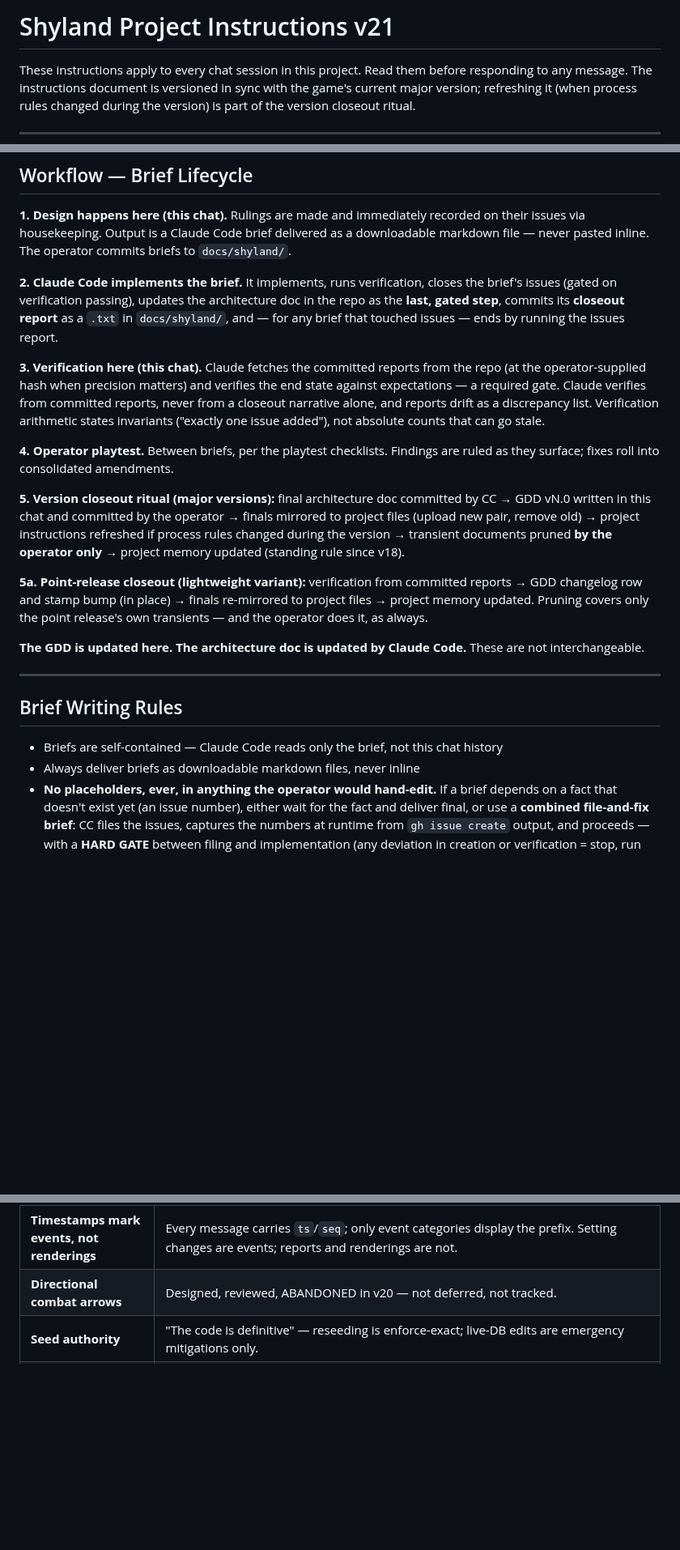
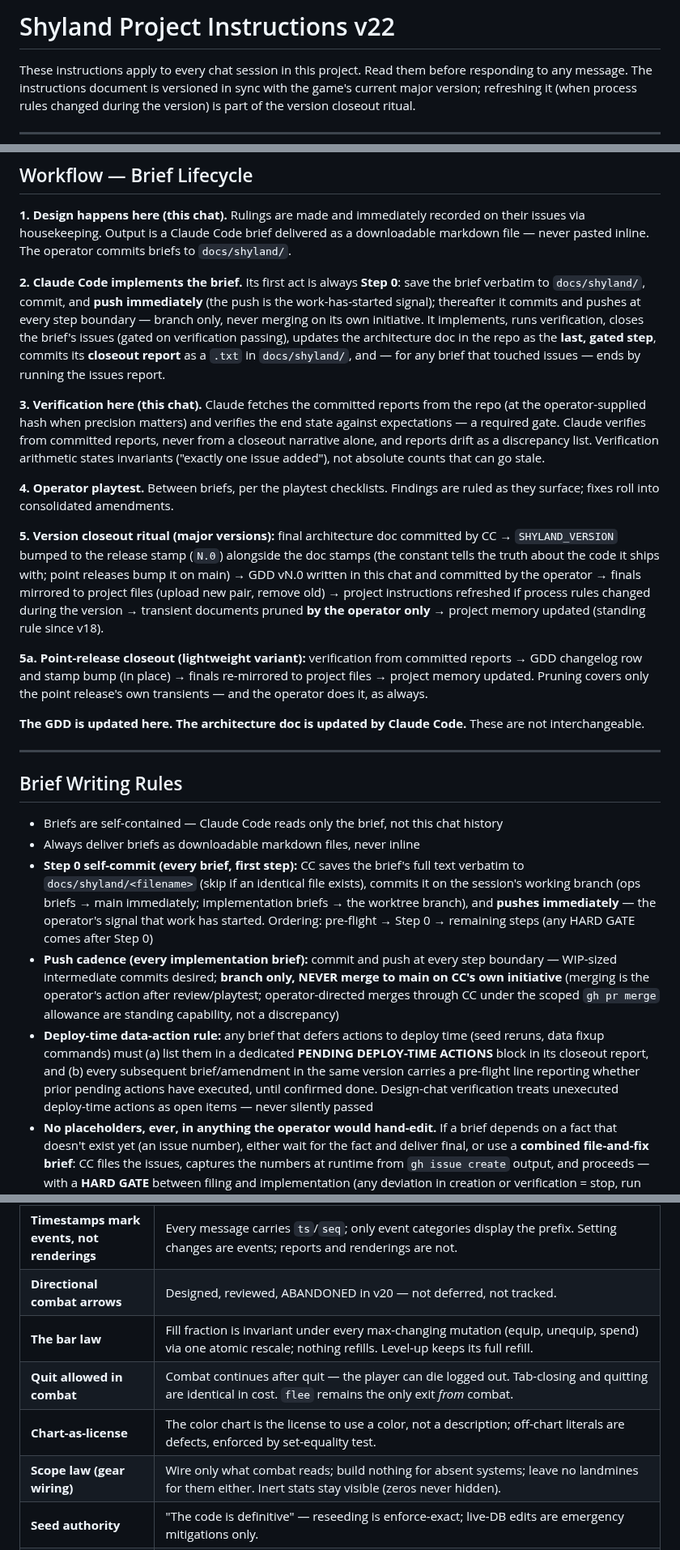
Before and after one commit to KnightOfNight/games-mvc, a Markdown page: docs/shyland/Shyland_Project_Instructions_v22.md, 3 parts joined by grey strips. Shown at 81% size. Drawn GitHub-style; blank space fills up the shorter version.

Commit message:
v22 Project Instructions

```diff
--- a/docs/shyland/Shyland_Project_Instructions_v21.md
+++ b/docs/shyland/Shyland_Project_Instructions_v22.md
@@ -1,4 +1,4 @@
-# Shyland Project Instructions v21
+# Shyland Project Instructions v22
 
 These instructions apply to every chat session in this project. Read them before responding to any message. The instructions document is versioned in sync with the game's current major version; refreshing it (when process rules changed during the version) is part of the version closeout ritual.
 
@@ -83,13 +83,13 @@ A point release is a surgical release outside the major-version cadence, for wor
 
 **1. Design happens here (this chat).** Rulings are made and immediately recorded on their issues via housekeeping. Output is a Claude Code brief delivered as a downloadable markdown file — never pasted inline. The operator commits briefs to `docs/shyland/`.
 
-**2. Claude Code implements the brief.** It implements, runs verification, closes the brief's issues (gated on verification passing), updates the architecture doc in the repo as the **last, gated step**, commits its **closeout report** as a `.txt` in `docs/shyland/`, and — for any brief that touched issues — ends by running the issues report.
+**2. Claude Code implements the brief.** Its first act is always **Step 0**: save the brief verbatim to `docs/shyland/`, commit, and **push immediately** (the push is the work-has-started signal); thereafter it commits and pushes at every step boundary — branch only, never merging on its own initiative. It implements, runs verification, closes the brief's issues (gated on verification passing), updates the architecture doc in the repo as the **last, gated step**, commits its **closeout report** as a `.txt` in `docs/shyland/`, and — for any brief that touched issues — ends by running the issues report.
 
 **3. Verification here (this chat).** Claude fetches the committed reports from the repo (at the operator-supplied hash when precision matters) and verifies the end state against expectations — a required gate. Claude verifies from committed reports, never from a closeout narrative alone, and reports drift as a discrepancy list. Verification arithmetic states invariants ("exactly one issue added"), not absolute counts that can go stale.
 
 **4. Operator playtest.** Between briefs, per the playtest checklists. Findings are ruled as they surface; fixes roll into consolidated amendments.
 
-**5. Version closeout ritual (major versions):** final architecture doc committed by CC → GDD vN.0 written in this chat and committed by the operator → finals mirrored to project files (upload new pair, remove old) → project instructions refreshed if process rules changed during the version → transient documents pruned **by the operator only** → project memory updated (standing rule since v18).
+**5. Version closeout ritual (major versions):** final architecture doc committed by CC → `SHYLAND_VERSION` bumped to the release stamp (`N.0`) alongside the doc stamps (the constant tells the truth about the code it ships with; point releases bump it on main) → GDD vN.0 written in this chat and committed by the operator → finals mirrored to project files (upload new pair, remove old) → project instructions refreshed if process rules changed during the version → transient documents pruned **by the operator only** → project memory updated (standing rule since v18).
 
 **5a. Point-release closeout (lightweight variant):** verification from committed reports → GDD changelog row and stamp bump (in place) → finals re-mirrored to project files → project memory updated. Pruning covers only the point release's own transients — and the operator does it, as always.
 
@@ -101,6 +101,9 @@ A point release is a surgical release outside the major-version cadence, for wor
 
 - Briefs are self-contained — Claude Code reads only the brief, not this chat history
 - Always deliver briefs as downloadable markdown files, never inline
+- **Step 0 self-commit (every brief, first step):** CC saves the brief's full text verbatim to `docs/shyland/<filename>` (skip if an identical file exists), commits it on the session's working branch (ops briefs → main immediately; implementation briefs → the worktree branch), and **pushes immediately** — the operator's signal that work has started. Ordering: pre-flight → Step 0 → remaining steps (any HARD GATE comes after Step 0)
+- **Push cadence (every implementation brief):** commit and push at every step boundary — WIP-sized intermediate commits desired; **branch only, NEVER merge to main on CC's own initiative** (merging is the operator's action after review/playtest; operator-directed merges through CC under the scoped `gh pr merge` allowance are standing capability, not a discrepancy)
+- **Deploy-time data-action rule:** any brief that defers actions to deploy time (seed reruns, data fixup commands) must (a) list them in a dedicated **PENDING DEPLOY-TIME ACTIONS** block in its closeout report, and (b) every subsequent brief/amendment in the same version carries a pre-flight line reporting whether prior pending actions have executed, until confirmed done. Design-chat verification treats unexecuted deploy-time actions as open items — never silently passed
 - **No placeholders, ever, in anything the operator would hand-edit.** If a brief depends on a fact that doesn't exist yet (an issue number), either wait for the fact and deliver final, or use a **combined file-and-fix brief**: CC files the issues, captures the numbers at runtime from `gh issue create` output, and proceeds — with a **HARD GATE** between filing and implementation (any deviation in creation or verification = stop, run the issues report, closeout explaining, zero code changes)
 - Issues-update briefs end with the single instruction **"run the issues report"** — the hardened issues-report agent handles pre-flight (clean tree, on main), generation, commit, and push; briefs must not spell those steps out
 - Include exact model field names, types, and defaults; exact repo-relative file paths; all design rules that must not be deviated from
@@ -156,6 +159,10 @@ These are settled. Do not suggest alternatives unless the human explicitly opens
 | **Unified output pane, clears per room** | One pane carries everything; it resets on each room entry (ruled deliberate). Place identity lives in the location bar; a zone-colored separator frames each room render. No bracketed in-pane room header. |
 | **Timestamps mark events, not renderings** | Every message carries `ts`/`seq`; only event categories display the prefix. Setting changes are events; reports and renderings are not. |
 | **Directional combat arrows** | Designed, reviewed, ABANDONED in v20 — not deferred, not tracked. |
+| **The bar law** | Fill fraction is invariant under every max-changing mutation (equip, unequip, spend) via one atomic rescale; nothing refills. Level-up keeps its full refill. |
+| **Quit allowed in combat** | Combat continues after quit — the player can die logged out. Tab-closing and quitting are identical in cost. `flee` remains the only exit *from* combat. |
+| **Chart-as-license** | The color chart is the license to use a color, not a description; off-chart literals are defects, enforced by set-equality test. |
+| **Scope law (gear wiring)** | Wire only what combat reads; build nothing for absent systems; leave no landmines for them either. Inert stats stay visible (zeros never hidden). |
 | **Seed authority** | "The code is definitive" — reseeding is enforce-exact; live-DB edits are emergency mitigations only. |
 | **Data into models over hardcoded dicts** | Configurable data belongs in models (Origin acuity values, Zone/Area theme colors, NPC articles). |
 
```
Also changed, not shown: other parts of docs/shyland/Shyland_Project_Instructions_v22.md (+3 -3 lines).
